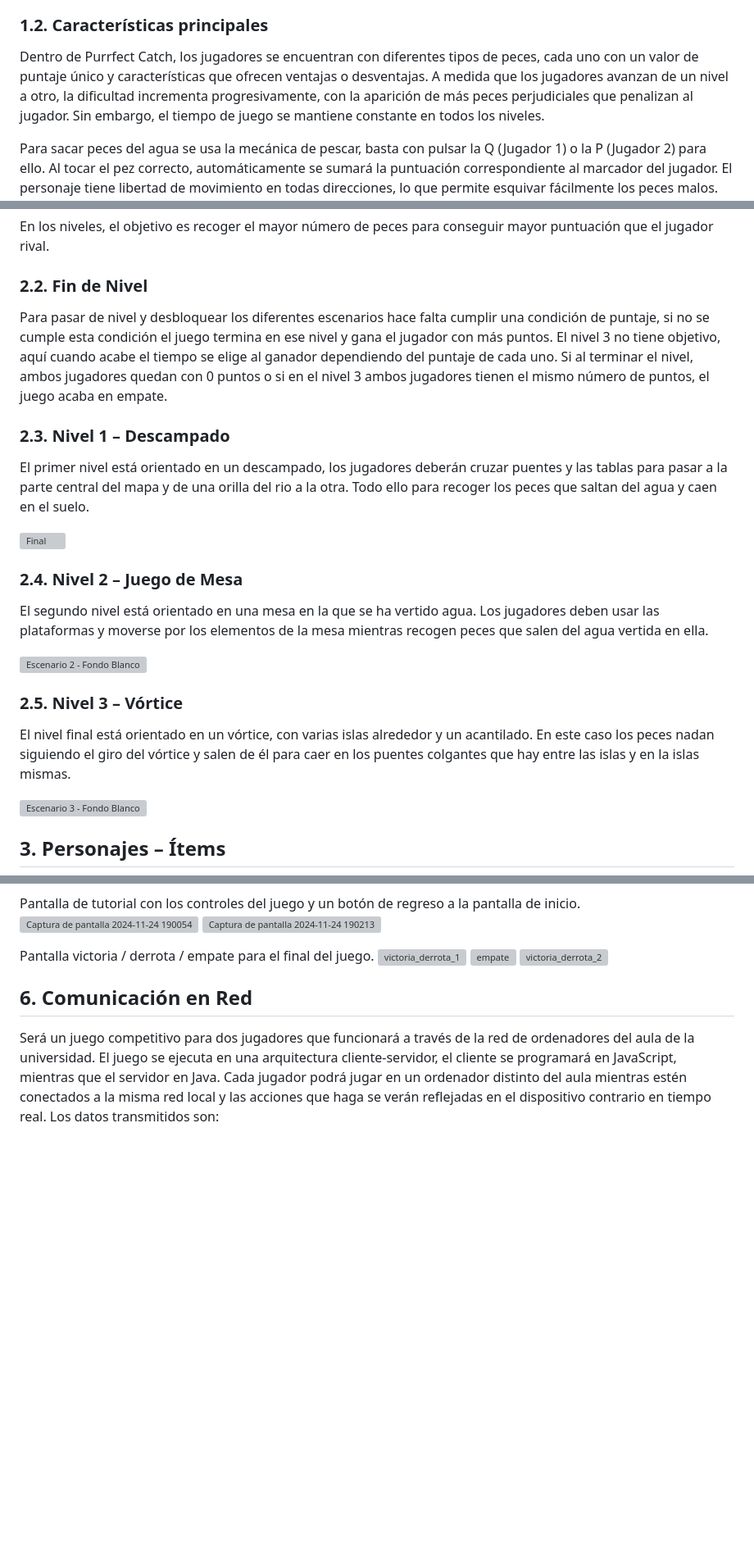
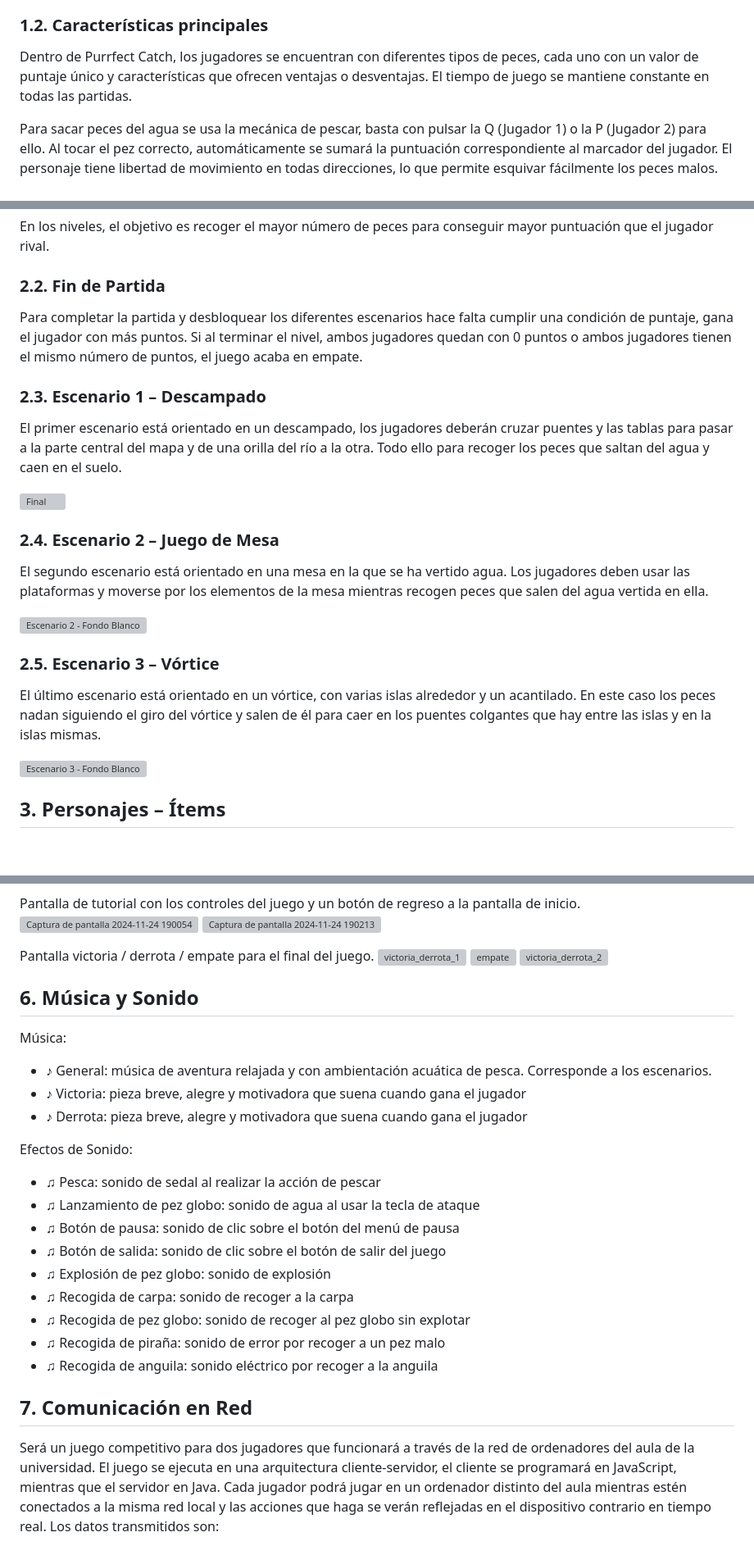
Before and after one commit to Angelagithub1/Michi_Corp, a Markdown page: README.md, 3 parts joined by grey strips. Shown at 82% size. Rendered like a GitHub page; blank space fills up the shorter version; grey boxes are pictures that could not be loaded.

```diff
--- a/README.md
+++ b/README.md
@@ -52,7 +52,7 @@ Este documento, acerca del videojuego Purrfect Catch, contiene todas las caracte
 **Purrfect Catch**  es un videojuego competitivo para dos jugadores en el que cada uno asume el rol de un gato pescador. El objetivo es obtener el mayor puntaje posible capturando peces en un tiempo limitado. La pesca se desarrolla en la misma pantalla, donde cada jugador debe competir por su espacio, luchando simultáneamente por la victoria.
 
 ### 1.2. Características principales
-Dentro de Purrfect Catch, los jugadores se encuentran con diferentes tipos de peces, cada uno con un valor de puntaje único y características que ofrecen ventajas o desventajas. A medida que los jugadores avanzan de un nivel a otro, la dificultad incrementa progresivamente, con la aparición de más peces perjudiciales que penalizan al jugador. Sin embargo, el tiempo de juego se mantiene constante en todos los niveles.
+Dentro de Purrfect Catch, los jugadores se encuentran con diferentes tipos de peces, cada uno con un valor de puntaje único y características que ofrecen ventajas o desventajas. El tiempo de juego se mantiene constante en todas las partidas.
 
 Para sacar peces del agua se usa la mecánica de pescar, basta con pulsar la Q (Jugador 1) o la P (Jugador 2) para ello. Al tocar el pez correcto, automáticamente se sumará la puntuación correspondiente al marcador del jugador.
 El personaje tiene libertad de movimiento en todas direcciones, lo que permite esquivar fácilmente los peces malos. Estos peces, si no son capturados, desaparecen de la pantalla automáticamente después de unos segundos, evitando la acumulación de obstáculos en la escena y el consumo innecesario de recursos.
@@ -116,27 +116,23 @@ Nuestro juego es puramente original, por lo que no está basado en ninguna otra
 En los niveles, el objetivo es recoger el mayor número de peces para conseguir mayor
 puntuación que el jugador rival.
 
-### 2.2. Fin de Nivel
-Para pasar de nivel y desbloquear los diferentes escenarios hace falta cumplir una
-condición de puntaje, si no se cumple esta condición el juego termina en ese nivel y
-gana el jugador con más puntos.
-El nivel 3 no tiene objetivo, aquí cuando acabe el tiempo se elige al ganador dependiendo
-del puntaje de cada uno.
-Si al terminar el nivel, ambos jugadores quedan con 0 puntos o si en el nivel 3 ambos
-jugadores tienen el mismo número de puntos, el juego acaba en empate.
+### 2.2. Fin de Partida
+Para completar la partida y desbloquear los diferentes escenarios hace falta cumplir una condición de puntaje, gana el jugador con más puntos.
+Si al terminar el nivel, ambos jugadores quedan con 0 puntos o ambos jugadores tienen el mismo número de puntos, el juego acaba en empate.
 
-### 2.3. Nivel 1 – Descampado
-El primer nivel está orientado en un descampado, los jugadores deberán cruzar puentes y las tablas para pasar a la parte central del mapa y de una orilla del rio a la otra. Todo ello para recoger los peces que saltan del agua y caen en el suelo.
+
+### 2.3. Escenario 1 – Descampado
+El primer escenario está orientado en un descampado, los jugadores deberán cruzar puentes y las tablas para pasar a la parte central del mapa y de una orilla del río a la otra. Todo ello para recoger los peces que saltan del agua y caen en el suelo.
 
 ![Final](https://github.com/user-attachments/assets/eeec2830-ba1b-4c83-b3a2-7394c742a195)
 
-### 2.4. Nivel 2 – Juego de Mesa
-El segundo nivel está orientado en una mesa en la que se ha vertido agua. Los jugadores deben usar las plataformas y moverse por los elementos de la mesa mientras recogen peces que salen del agua vertida en ella.
+### 2.4. Escenario 2 – Juego de Mesa
+El segundo escenario está orientado en una mesa en la que se ha vertido agua. Los jugadores deben usar las plataformas y moverse por los elementos de la mesa mientras recogen peces que salen del agua vertida en ella.
 
 ![Escenario 2 - Fondo Blanco](https://github.com/user-attachments/assets/92cc1485-c9d3-4bfc-b093-d8879dba0fe3)
 
-### 2.5. Nivel 3 – Vórtice
-El nivel final está orientado en un vórtice, con varias islas alrededor y un acantilado. En este caso los peces nadan siguiendo el giro del vórtice y salen de él para caer en los puentes colgantes que hay entre las islas y en la islas mismas.
+### 2.5. Escenario 3 – Vórtice
+El último escenario está orientado en un vórtice, con varias islas alrededor y un acantilado. En este caso los peces nadan siguiendo el giro del vórtice y salen de él para caer en los puentes colgantes que hay entre las islas y en la islas mismas.
 
 ![Escenario 3 - Fondo Blanco](https://github.com/user-attachments/assets/c907e746-bbf2-475d-a274-5f55ad04c18b)
 
@@ -250,8 +240,25 @@ Pantalla victoria / derrota / empate para el final del juego.
 ![empate](https://github.com/user-attachments/assets/fdc23d37-4a4b-43af-aadf-0a886cafc813)
 ![victoria_derrota_2](https://github.com/user-attachments/assets/cb46c855-112d-4a55-b545-0c5d77b3abba)
 
+## 6. Música y Sonido
+Música:
+- ♪	General: música de aventura relajada y con ambientación acuática de pesca. Corresponde a los escenarios.
+- ♪	Victoria: pieza breve, alegre y motivadora que suena cuando gana el jugador
+- ♪	Derrota: pieza breve, alegre y motivadora que suena cuando gana el jugador
 
-## 6. Comunicación en Red
+Efectos de Sonido:
+- ♫	Pesca: sonido de sedal al realizar la acción de pescar
+- ♫	Lanzamiento de pez globo: sonido de agua al usar la tecla de ataque
+- ♫	Botón de pausa: sonido de clic sobre el botón del menú de pausa
+- ♫	Botón de salida: sonido de clic sobre el botón de salir del juego
+- ♫	Explosión de pez globo: sonido de explosión
+- ♫	Recogida de carpa: sonido de recoger a la carpa
+- ♫	Recogida de pez globo: sonido de recoger al pez globo sin explotar
+- ♫	Recogida de piraña: sonido de error por recoger a un pez malo
+- ♫	Recogida de anguila: sonido eléctrico por recoger a la anguila
+
+
+## 7. Comunicación en Red
 Será un juego competitivo para dos jugadores que funcionará a través de la red de ordenadores del aula de la universidad.
 El juego se ejecuta en una arquitectura cliente-servidor, el cliente se programará en JavaScript, mientras que el servidor en Java.
 Cada jugador podrá jugar en un ordenador distinto del aula mientras estén conectados a la misma red local y las acciones que haga se verán reflejadas en el dispositivo contrario en tiempo real. Los datos transmitidos son:
```
Also changed, not shown: other parts of README.md (+17 -23 lines).
